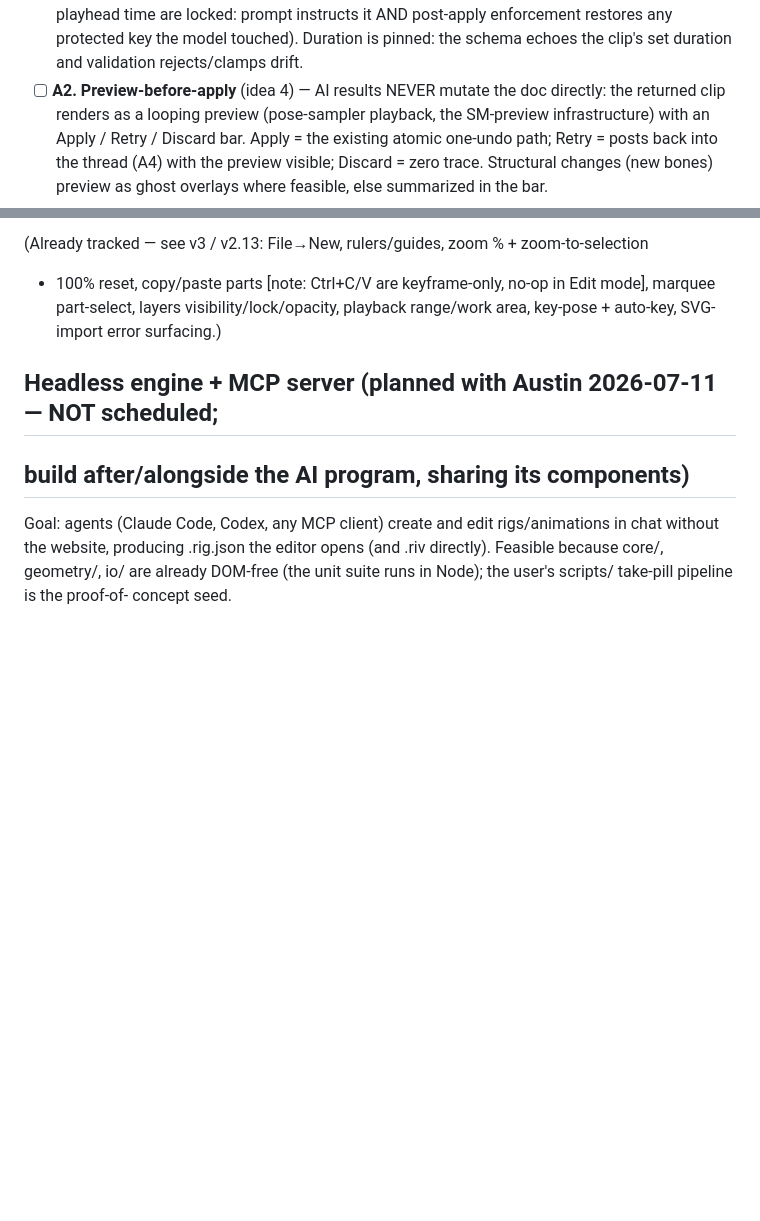
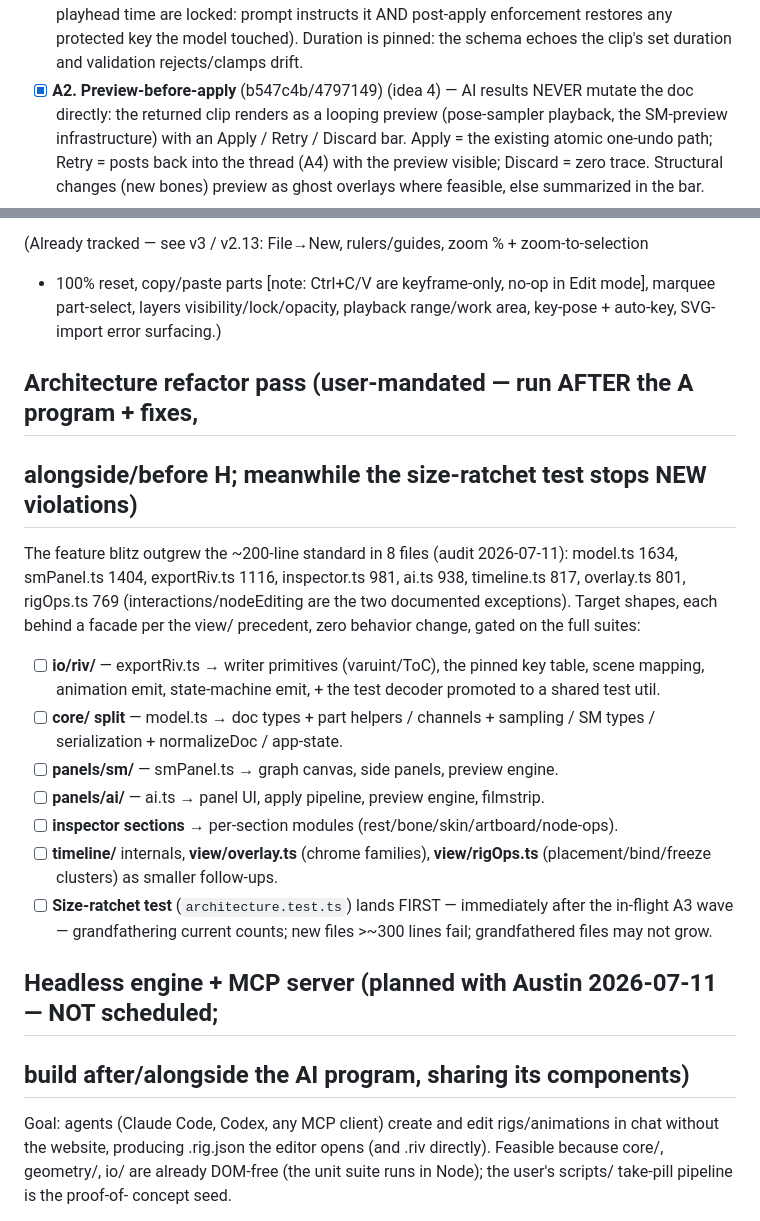
Before and after one commit to sladewasinger/RigStudio, a Markdown page: ROADMAP.md, 2 parts joined by grey strips. Drawn GitHub-style; blank space fills up the shorter version.

Commit message:
Docs: size-ratchet enforcement + architecture refactor pass planned
Eight files outgrew the ~200-line standard during the feature blitz (model
1634, smPanel 1404, exportRiv 1116, inspector 981, ai 938, timeline 817,
overlay 801, rigOps 769). CLAUDE.md now mandates a size-ratchet test
(grandfather current counts, no growth, new files fail >~300 lines - lands
right after the in-flight A3 wave); ROADMAP gains the dedicated refactor pass
(io/riv package, core split, panels/sm + panels/ai folders, inspector
sections) scheduled after the A program per user decision.

Co-Authored-By: Claude Fable 5 <noreply@anthropic.com>

```diff
--- a/ROADMAP.md
+++ b/ROADMAP.md
@@ -448,7 +448,7 @@ principles pass integrates last as a preset refinement turn.
   prompt instructs it AND post-apply enforcement restores any protected key the
   model touched). Duration is pinned: the schema echoes the clip's set duration
   and validation rejects/clamps drift.
-- [ ] **A2. Preview-before-apply** (idea 4) — AI results NEVER mutate the doc
+- [x] **A2. Preview-before-apply** (b547c4b/4797149) (idea 4) — AI results NEVER mutate the doc
   directly: the returned clip renders as a looping preview (pose-sampler
   playback, the SM-preview infrastructure) with an Apply / Retry / Discard bar.
   Apply = the existing atomic one-undo path; Retry = posts back into the thread
@@ -505,6 +505,29 @@ Category B — nice-to-have (untracked):
 + 100% reset, copy/paste parts [note: Ctrl+C/V are keyframe-only, no-op in Edit mode],
 marquee part-select, layers visibility/lock/opacity, playback range/work area,
 key-pose + auto-key, SVG-import error surfacing.)
+
+## Architecture refactor pass (user-mandated — run AFTER the A program + fixes,
+## alongside/before H; meanwhile the size-ratchet test stops NEW violations)
+
+The feature blitz outgrew the ~200-line standard in 8 files (audit 2026-07-11):
+model.ts 1634, smPanel.ts 1404, exportRiv.ts 1116, inspector.ts 981, ai.ts 938,
+timeline.ts 817, overlay.ts 801, rigOps.ts 769 (interactions/nodeEditing are the
+two documented exceptions). Target shapes, each behind a facade per the view/
+precedent, zero behavior change, gated on the full suites:
+
+- [ ] **io/riv/** — exportRiv.ts → writer primitives (varuint/ToC), the pinned
+  key table, scene mapping, animation emit, state-machine emit, + the test
+  decoder promoted to a shared test util.
+- [ ] **core/ split** — model.ts → doc types + part helpers / channels + sampling
+  / SM types / serialization + normalizeDoc / app-state.
+- [ ] **panels/sm/** — smPanel.ts → graph canvas, side panels, preview engine.
+- [ ] **panels/ai/** — ai.ts → panel UI, apply pipeline, preview engine, filmstrip.
+- [ ] **inspector sections** → per-section modules (rest/bone/skin/artboard/node-ops).
+- [ ] **timeline/** internals, **view/overlay.ts** (chrome families), **view/rigOps.ts**
+  (placement/bind/freeze clusters) as smaller follow-ups.
+- [ ] **Size-ratchet test** (`architecture.test.ts`) lands FIRST — immediately
+  after the in-flight A3 wave — grandfathering current counts; new files >~300
+  lines fail; grandfathered files may not grow.
 
 ## Headless engine + MCP server (planned with Austin 2026-07-11 — NOT scheduled;
 ## build after/alongside the AI program, sharing its components)
```
Also changed, not shown: CLAUDE.md (+8 -0 lines).
